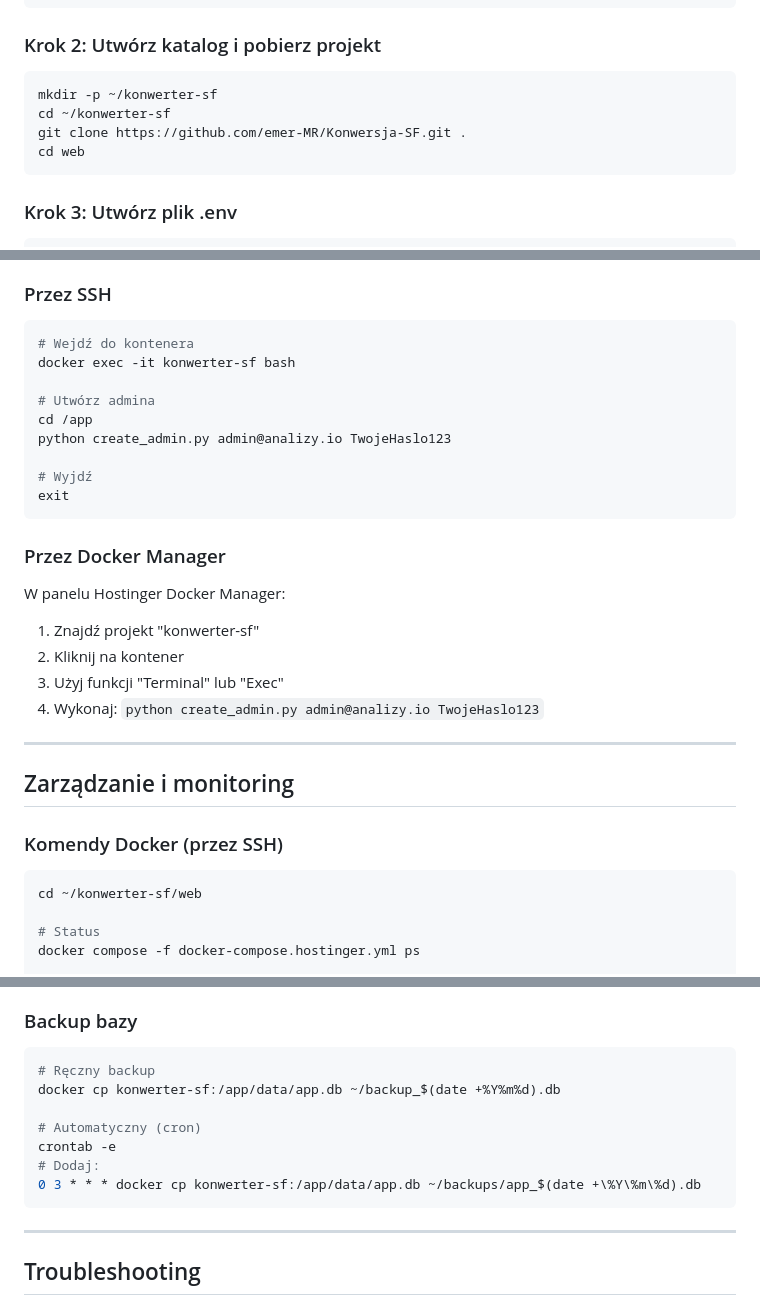
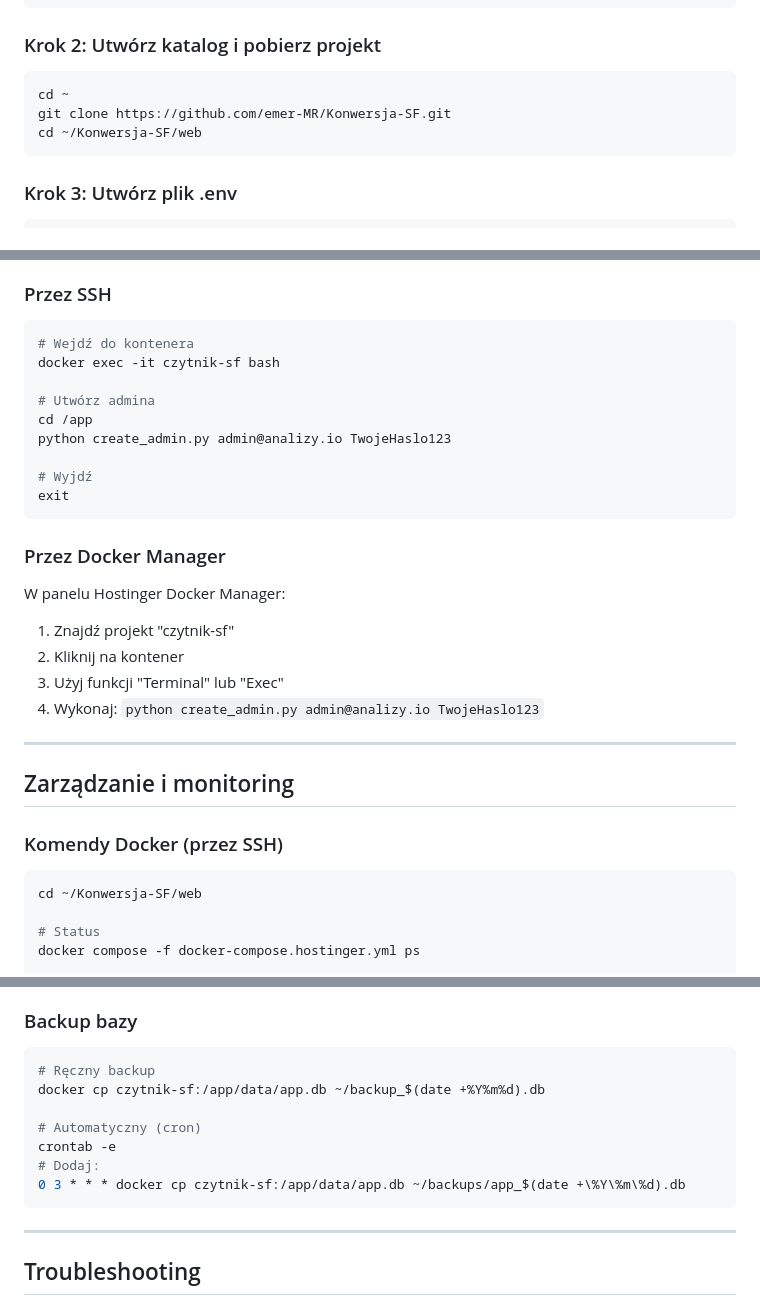
Before and after one commit to emer-MR/Konwersja-SF, a Markdown page: web/DEPLOY_HOSTINGER_VPS.md, 3 parts joined by grey strips. Rendered like a GitHub page.

Commit message:
Popraw ścieżki w dokumentacji: /root/Konwersja-SF, czytnik-sf
Co-Authored-By: Claude Opus 4.6 <noreply@anthropic.com>

````diff
--- a/web/DEPLOY_HOSTINGER_VPS.md
+++ b/web/DEPLOY_HOSTINGER_VPS.md
@@ -121,10 +121,9 @@ ssh root@TWOJE_IP_VPS
 ### Krok 2: Utwórz katalog i pobierz projekt
 
 ```bash
-mkdir -p ~/konwerter-sf
-cd ~/konwerter-sf
-git clone https://github.com/emer-MR/Konwersja-SF.git .
-cd web
+cd ~
+git clone https://github.com/emer-MR/Konwersja-SF.git
+cd ~/Konwersja-SF/web
 ```
 
 ### Krok 3: Utwórz plik .env
@@ -245,7 +244,7 @@ W tym przypadku pomiń kroki z certbot.
 
 ```bash
 # Wejdź do kontenera
-docker exec -it konwerter-sf bash
+docker exec -it czytnik-sf bash
 
 # Utwórz admina
 cd /app
@@ -258,7 +257,7 @@ exit
 ### Przez Docker Manager
 
 W panelu Hostinger Docker Manager:
-1. Znajdź projekt "konwerter-sf"
+1. Znajdź projekt "czytnik-sf"
 2. Kliknij na kontener
 3. Użyj funkcji "Terminal" lub "Exec"
 4. Wykonaj: `python create_admin.py admin@analizy.io TwojeHaslo123`
@@ -270,7 +269,7 @@ W panelu Hostinger Docker Manager:
 ### Komendy Docker (przez SSH)
 
 ```bash
-cd ~/konwerter-sf/web
+cd ~/Konwersja-SF/web
 
 # Status
 docker compose -f docker-compose.hostinger.yml ps
@@ -301,12 +300,12 @@ docker compose -f docker-compose.hostinger.yml up -d
 
 ```bash
 # Ręczny backup
-docker cp konwerter-sf:/app/data/app.db ~/backup_$(date +%Y%m%d).db
+docker cp czytnik-sf:/app/data/app.db ~/backup_$(date +%Y%m%d).db
 
 # Automatyczny (cron)
 crontab -e
 # Dodaj:
-0 3 * * * docker cp konwerter-sf:/app/data/app.db ~/backups/app_$(date +\%Y\%m\%d).db
+0 3 * * * docker cp czytnik-sf:/app/data/app.db ~/backups/app_$(date +\%Y\%m\%d).db
 ```
 
 ---
````
Also changed, not shown: other parts of web/DEPLOY_HOSTINGER_VPS.md (+1 -1 lines), web/deployment-czytnik-ok.md (+5 -5 lines).
